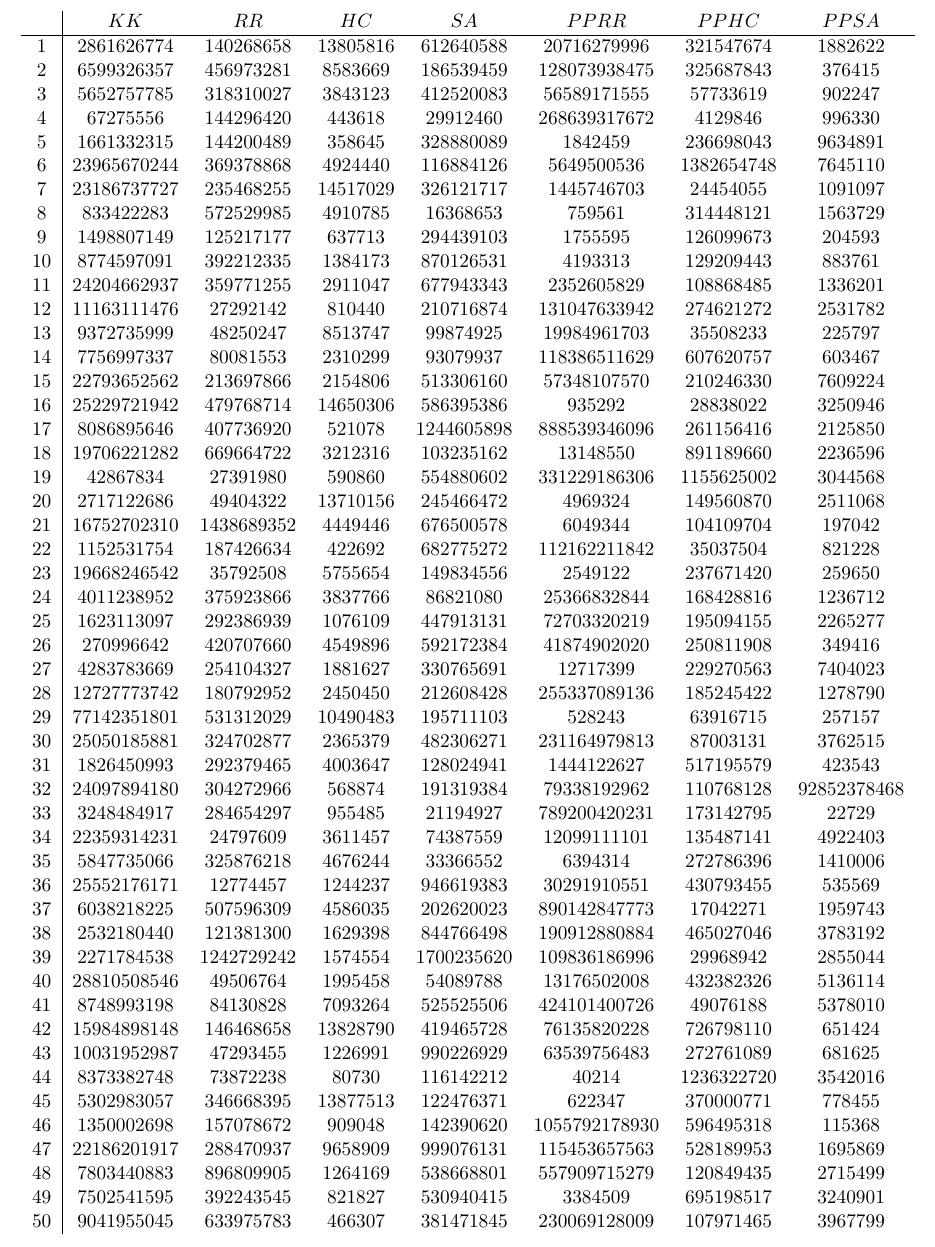
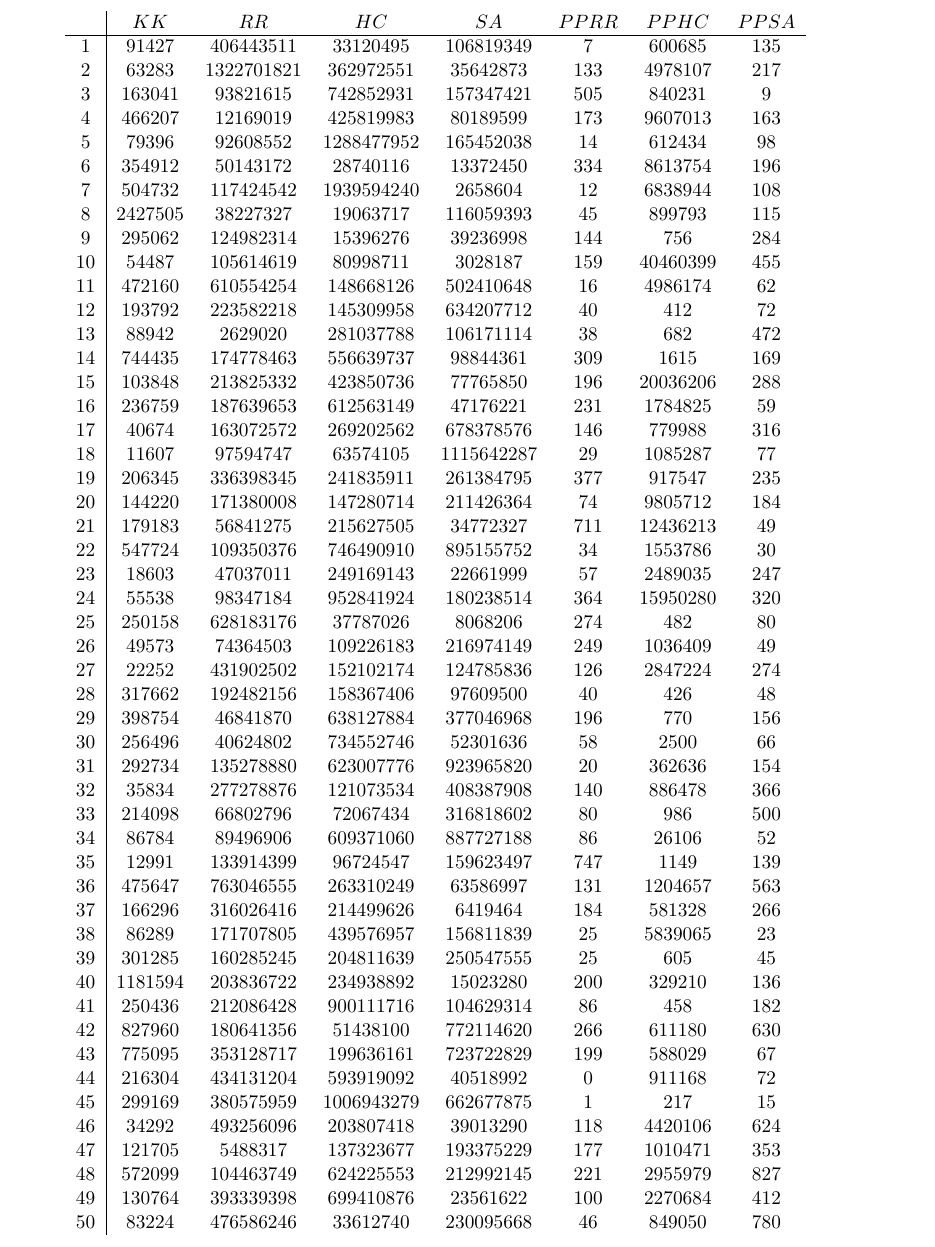
Before and after one commit to rlucioni/cs124, a LaTeX problem sheet (assignment3/lucioni-shekhawat-prog3.tex): part of page 2 of 2, cut so that both start at the same text. Compiled offline with pdfLaTeX.

Commit message:
changed order of function calls in localsearch.py; updated data in tex file

```diff
--- a/assignment3/lucioni-shekhawat-prog3.tex
+++ b/assignment3/lucioni-shekhawat-prog3.tex
@@ -23,56 +23,56 @@ TODO
 \begin{tabular}{ c |c c c c c c c}
    & $KK$ & $RR$ & $HC$ & $SA$ & $PPRR$ & $PPHC$ & $PPSA$  \\
    \hline
-1 & 2861626774 & 140268658 & 13805816 & 612640588 & 20716279996 & 321547674 & 1882622 \\
-2 & 6599326357 & 456973281 & 8583669 & 186539459 & 128073938475 & 325687843 & 376415 \\
-3 & 5652757785 & 318310027 & 3843123 & 412520083 & 56589171555 & 57733619 & 902247 \\
-4 & 67275556 & 144296420 & 443618 & 29912460 & 268639317672 & 4129846 & 996330 \\
-5 & 1661332315 & 144200489 & 358645 & 328880089 & 1842459 & 236698043 & 9634891 \\
-6 & 23965670244 & 369378868 & 4924440 & 116884126 & 5649500536 & 1382654748 & 7645110 \\
-7 & 23186737727 & 235468255 & 14517029 & 326121717 & 1445746703 & 24454055 & 1091097 \\
-8 & 833422283 & 572529985 & 4910785 & 16368653 & 759561 & 314448121 & 1563729 \\
-9 & 1498807149 & 125217177 & 637713 & 294439103 & 1755595 & 126099673 & 204593 \\
-10 & 8774597091 & 392212335 & 1384173 & 870126531 & 4193313 & 129209443 & 883761 \\
-11 & 24204662937 & 359771255 & 2911047 & 677943343 & 2352605829 & 108868485 & 1336201 \\
-12 & 11163111476 & 27292142 & 810440 & 210716874 & 131047633942 & 274621272 & 2531782 \\
-13 & 9372735999 & 48250247 & 8513747 & 99874925 & 19984961703 & 35508233 & 225797 \\
-14 & 7756997337 & 80081553 & 2310299 & 93079937 & 118386511629 & 607620757 & 603467 \\
-15 & 22793652562 & 213697866 & 2154806 & 513306160 & 57348107570 & 210246330 & 7609224 \\
-16 & 25229721942 & 479768714 & 14650306 & 586395386 & 935292 & 28838022 & 3250946 \\
-17 & 8086895646 & 407736920 & 521078 & 1244605898 & 888539346096 & 261156416 & 2125850 \\
-18 & 19706221282 & 669664722 & 3212316 & 103235162 & 13148550 & 891189660 & 2236596 \\
-19 & 42867834 & 27391980 & 590860 & 554880602 & 331229186306 & 1155625002 & 3044568 \\
-20 & 2717122686 & 49404322 & 13710156 & 245466472 & 4969324 & 149560870 & 2511068 \\
-21 & 16752702310 & 1438689352 & 4449446 & 676500578 & 6049344 & 104109704 & 197042 \\
-22 & 1152531754 & 187426634 & 422692 & 682775272 & 112162211842 & 35037504 & 821228 \\
-23 & 19668246542 & 35792508 & 5755654 & 149834556 & 2549122 & 237671420 & 259650 \\
-24 & 4011238952 & 375923866 & 3837766 & 86821080 & 25366832844 & 168428816 & 1236712 \\
-25 & 1623113097 & 292386939 & 1076109 & 447913131 & 72703320219 & 195094155 & 2265277 \\
-26 & 270996642 & 420707660 & 4549896 & 592172384 & 41874902020 & 250811908 & 349416 \\
-27 & 4283783669 & 254104327 & 1881627 & 330765691 & 12717399 & 229270563 & 7404023 \\
-28 & 12727773742 & 180792952 & 2450450 & 212608428 & 255337089136 & 185245422 & 1278790 \\
-29 & 77142351801 & 531312029 & 10490483 & 195711103 & 528243 & 63916715 & 257157 \\
-30 & 25050185881 & 324702877 & 2365379 & 482306271 & 231164979813 & 87003131 & 3762515 \\
-31 & 1826450993 & 292379465 & 4003647 & 128024941 & 1444122627 & 517195579 & 423543 \\
-32 & 24097894180 & 304272966 & 568874 & 191319384 & 79338192962 & 110768128 & 92852378468 \\
-33 & 3248484917 & 284654297 & 955485 & 21194927 & 789200420231 & 173142795 & 22729 \\
-34 & 22359314231 & 24797609 & 3611457 & 74387559 & 12099111101 & 135487141 & 4922403 \\
-35 & 5847735066 & 325876218 & 4676244 & 33366552 & 6394314 & 272786396 & 1410006 \\
-36 & 25552176171 & 12774457 & 1244237 & 946619383 & 30291910551 & 430793455 & 535569 \\
-37 & 6038218225 & 507596309 & 4586035 & 202620023 & 890142847773 & 17042271 & 1959743 \\
-38 & 2532180440 & 121381300 & 1629398 & 844766498 & 190912880884 & 465027046 & 3783192 \\
-39 & 2271784538 & 1242729242 & 1574554 & 1700235620 & 109836186996 & 29968942 & 2855044 \\
-40 & 28810508546 & 49506764 & 1995458 & 54089788 & 13176502008 & 432382326 & 5136114 \\
-41 & 8748993198 & 84130828 & 7093264 & 525525506 & 424101400726 & 49076188 & 5378010 \\
-42 & 15984898148 & 146468658 & 13828790 & 419465728 & 76135820228 & 726798110 & 651424 \\
-43 & 10031952987 & 47293455 & 1226991 & 990226929 & 63539756483 & 272761089 & 681625 \\
-44 & 8373382748 & 73872238 & 80730 & 116142212 & 40214 & 1236322720 & 3542016 \\
-45 & 5302983057 & 346668395 & 13877513 & 122476371 & 622347 & 370000771 & 778455 \\
-46 & 1350002698 & 157078672 & 909048 & 142390620 & 1055792178930 & 596495318 & 115368 \\
-47 & 22186201917 & 288470937 & 9658909 & 999076131 & 115453657563 & 528189953 & 1695869 \\
-48 & 7803440883 & 896809905 & 1264169 & 538668801 & 557909715279 & 120849435 & 2715499 \\
-49 & 7502541595 & 392243545 & 821827 & 530940415 & 3384509 & 695198517 & 3240901 \\
-50 & 9041955045 & 633975783 & 466307 & 381471845 & 230069128009 & 107971465 & 3967799 \\
+1 & 91427 & 406443511 & 33120495 & 106819349 & 7 & 600685 & 135 \\
+2 & 63283 & 1322701821 & 362972551 & 35642873 & 133 & 4978107 & 217 \\
+3 & 163041 & 93821615 & 742852931 & 157347421 & 505 & 840231 & 9 \\
+4 & 466207 & 12169019 & 425819983 & 80189599 & 173 & 9607013 & 163 \\
+5 & 79396 & 92608552 & 1288477952 & 165452038 & 14 & 612434 & 98 \\
+6 & 354912 & 50143172 & 28740116 & 13372450 & 334 & 8613754 & 196 \\
+7 & 504732 & 117424542 & 1939594240 & 2658604 & 12 & 6838944 & 108 \\
+8 & 2427505 & 38227327 & 19063717 & 116059393 & 45 & 899793 & 115 \\
+9 & 295062 & 124982314 & 15396276 & 39236998 & 144 & 756 & 284 \\
+10 & 54487 & 105614619 & 80998711 & 3028187 & 159 & 40460399 & 455 \\
+11 & 472160 & 610554254 & 148668126 & 502410648 & 16 & 4986174 & 62 \\
+12 & 193792 & 223582218 & 145309958 & 634207712 & 40 & 412 & 72 \\
+13 & 88942 & 2629020 & 281037788 & 106171114 & 38 & 682 & 472 \\
+14 & 744435 & 174778463 & 556639737 & 98844361 & 309 & 1615 & 169 \\
+15 & 103848 & 213825332 & 423850736 & 77765850 & 196 & 20036206 & 288 \\
+16 & 236759 & 187639653 & 612563149 & 47176221 & 231 & 1784825 & 59 \\
+17 & 40674 & 163072572 & 269202562 & 678378576 & 146 & 779988 & 316 \\
+18 & 11607 & 97594747 & 63574105 & 1115642287 & 29 & 1085287 & 77 \\
+19 & 206345 & 336398345 & 241835911 & 261384795 & 377 & 917547 & 235 \\
+20 & 144220 & 171380008 & 147280714 & 211426364 & 74 & 9805712 & 184 \\
+21 & 179183 & 56841275 & 215627505 & 34772327 & 711 & 12436213 & 49 \\
+22 & 547724 & 109350376 & 746490910 & 895155752 & 34 & 1553786 & 30 \\
+23 & 18603 & 47037011 & 249169143 & 22661999 & 57 & 2489035 & 247 \\
+24 & 55538 & 98347184 & 952841924 & 180238514 & 364 & 15950280 & 320 \\
+25 & 250158 & 628183176 & 37787026 & 8068206 & 274 & 482 & 80 \\
+26 & 49573 & 74364503 & 109226183 & 216974149 & 249 & 1036409 & 49 \\
+27 & 22252 & 431902502 & 152102174 & 124785836 & 126 & 2847224 & 274 \\
+28 & 317662 & 192482156 & 158367406 & 97609500 & 40 & 426 & 48 \\
+29 & 398754 & 46841870 & 638127884 & 377046968 & 196 & 770 & 156 \\
+30 & 256496 & 40624802 & 734552746 & 52301636 & 58 & 2500 & 66 \\
+31 & 292734 & 135278880 & 623007776 & 923965820 & 20 & 362636 & 154 \\
+32 & 35834 & 277278876 & 121073534 & 408387908 & 140 & 886478 & 366 \\
+33 & 214098 & 66802796 & 72067434 & 316818602 & 80 & 986 & 500 \\
+34 & 86784 & 89496906 & 609371060 & 887727188 & 86 & 26106 & 52 \\
+35 & 12991 & 133914399 & 96724547 & 159623497 & 747 & 1149 & 139 \\
+36 & 475647 & 763046555 & 263310249 & 63586997 & 131 & 1204657 & 563 \\
+37 & 166296 & 316026416 & 214499626 & 6419464 & 184 & 581328 & 266 \\
+38 & 86289 & 171707805 & 439576957 & 156811839 & 25 & 5839065 & 23 \\
+39 & 301285 & 160285245 & 204811639 & 250547555 & 25 & 605 & 45 \\
+40 & 1181594 & 203836722 & 234938892 & 15023280 & 200 & 329210 & 136 \\
+41 & 250436 & 212086428 & 900111716 & 104629314 & 86 & 458 & 182 \\
+42 & 827960 & 180641356 & 51438100 & 772114620 & 266 & 611180 & 630 \\
+43 & 775095 & 353128717 & 199636161 & 723722829 & 199 & 588029 & 67 \\
+44 & 216304 & 434131204 & 593919092 & 40518992 & 0 & 911168 & 72 \\
+45 & 299169 & 380575959 & 1006943279 & 662677875 & 1 & 217 & 15 \\
+46 & 34292 & 493256096 & 203807418 & 39013290 & 118 & 4420106 & 624 \\
+47 & 121705 & 5488317 & 137323677 & 193375229 & 177 & 1010471 & 353 \\
+48 & 572099 & 104463749 & 624225553 & 212992145 & 221 & 2955979 & 827 \\
+49 & 130764 & 393339398 & 699410876 & 23561622 & 100 & 2270684 & 412 \\
+50 & 83224 & 476586246 & 33612740 & 230095668 & 46 & 849050 & 780 \\
 \end{tabular}
 \end{center}
 
```
Also changed, not shown: 1 other file.
